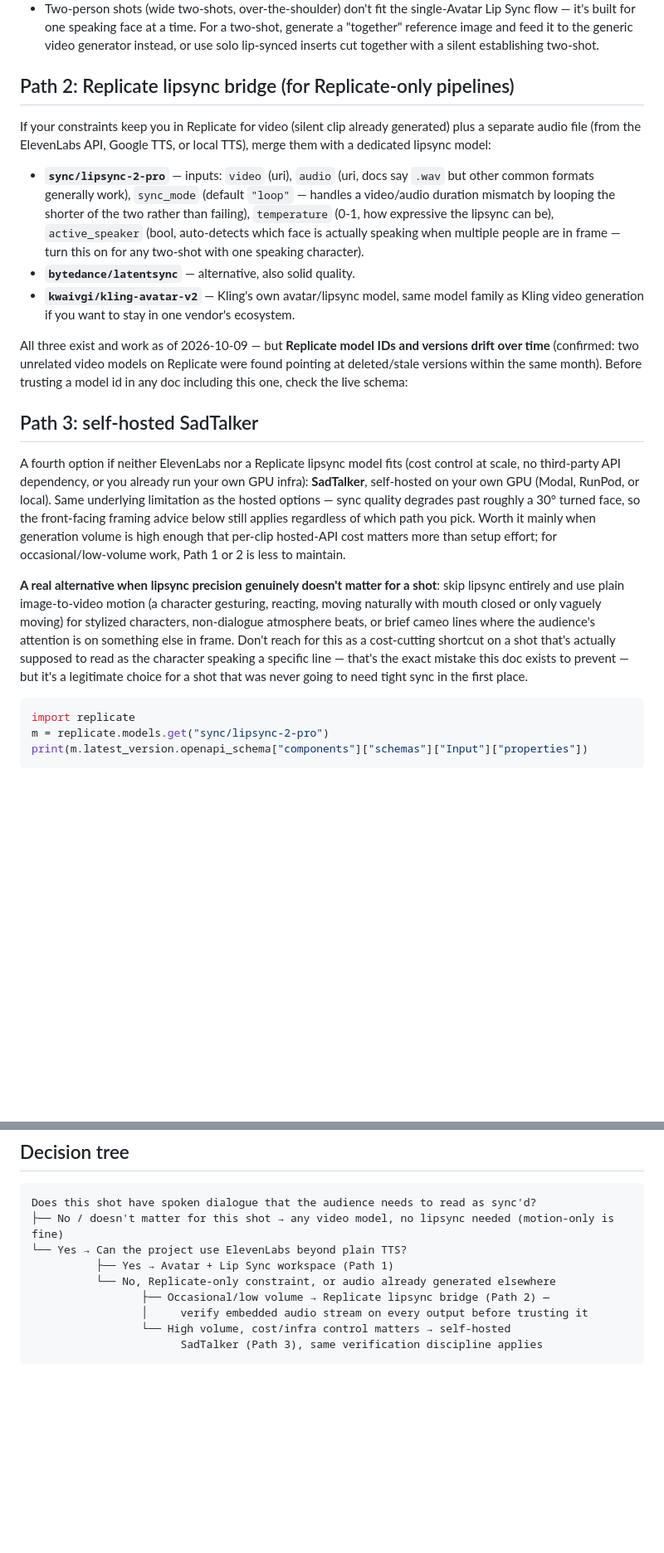
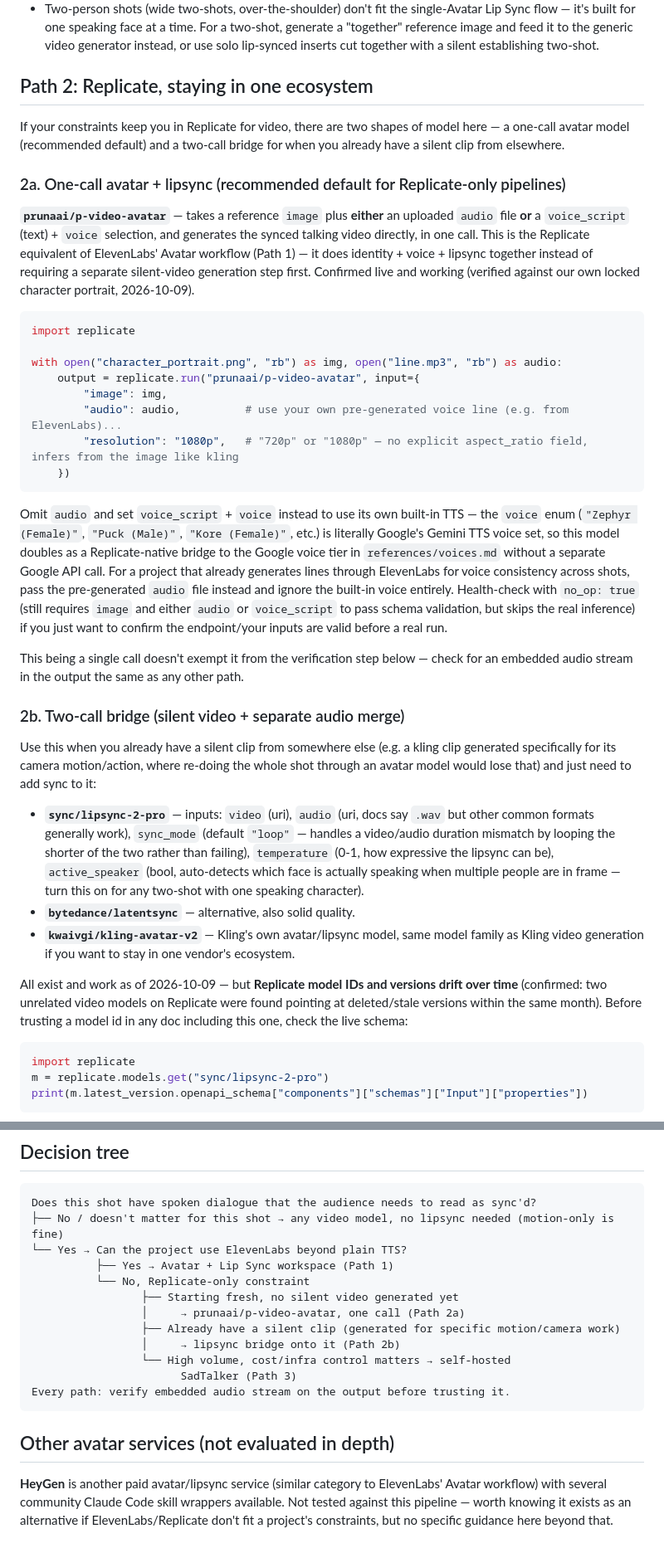
Before and after one commit to HaveMindHive/havemindvideo-skill, a Markdown page: references/lipsync.md, 2 parts joined by grey strips. Shown at 83% size. GitHub-like rendering; blank space fills up the shorter version.

Commit message:
Add prunaai/p-video-avatar as the recommended one-call avatar path
Verified live: single Replicate call does image+audio -> lipsync video
directly, eliminating the separate silent-video step for Replicate-only
dialogue shots. Its built-in voices are Google Gemini TTS, so it doubles
as a Google-voice bridge. Restructured lipsync.md's Path 2 into 2a (one-call,
recommended default) and 2b (bridge onto an already-generated silent clip).

Also: one-line honest mentions of HeyGen (avatar alternative) and Google
Veo/Nano Banana via MCP (Replicate alternative) - found via an
awesome-claude-video-skills + Reddit research pass, neither evaluated in
depth, flagged as such rather than overstated.

````diff
--- a/references/lipsync.md
+++ b/references/lipsync.md
@@ -35,21 +35,38 @@ Gotchas that cost real time/credits if missed:
 - Generation can take several minutes during busy periods — that's normal, not a failure; check History to see it land rather than assuming it's stuck.
 - Two-person shots (wide two-shots, over-the-shoulder) don't fit the single-Avatar Lip Sync flow — it's built for one speaking face at a time. For a two-shot, generate a "together" reference image and feed it to the generic video generator instead, or use solo lip-synced inserts cut together with a silent establishing two-shot.
 
-## Path 2: Replicate lipsync bridge (for Replicate-only pipelines)
+## Path 2: Replicate, staying in one ecosystem
 
-If your constraints keep you in Replicate for video (silent clip already generated) plus a separate audio file (from the ElevenLabs API, Google TTS, or local TTS), merge them with a dedicated lipsync model:
+If your constraints keep you in Replicate for video, there are two shapes of model here — a one-call avatar model (recommended default) and a two-call bridge for when you already have a silent clip from elsewhere.
+
+### 2a. One-call avatar + lipsync (recommended default for Replicate-only pipelines)
+
+**`prunaai/p-video-avatar`** — takes a reference `image` plus **either** an uploaded `audio` file **or** a `voice_script` (text) + `voice` selection, and generates the synced talking video directly, in one call. This is the Replicate equivalent of ElevenLabs' Avatar workflow (Path 1) — it does identity + voice + lipsync together instead of requiring a separate silent-video generation step first. Confirmed live and working (verified against our own locked character portrait, 2026-10-09).
+
+```python
+import replicate
+
+with open("character_portrait.png", "rb") as img, open("line.mp3", "rb") as audio:
+    output = replicate.run("prunaai/p-video-avatar", input={
+        "image": img,
+        "audio": audio,          # use your own pre-generated voice line (e.g. from ElevenLabs)...
+        "resolution": "1080p",   # "720p" or "1080p" — no explicit aspect_ratio field, infers from the image like kling
+    })
+```
+
+Omit `audio` and set `voice_script` + `voice` instead to use its own built-in TTS — the `voice` enum (`"Zephyr (Female)"`, `"Puck (Male)"`, `"Kore (Female)"`, etc.) is literally Google's Gemini TTS voice set, so this model doubles as a Replicate-native bridge to the Google voice tier in `references/voices.md` without a separate Google API call. For a project that already generates lines through ElevenLabs for voice consistency across shots, pass the pre-generated `audio` file instead and ignore the built-in voice entirely. Health-check with `no_op: true` (still requires `image` and either `audio` or `voice_script` to pass schema validation, but skips the real inference) if you just want to confirm the endpoint/your inputs are valid before a real run.
+
+This being a single call doesn't exempt it from the verification step below — check for an embedded audio stream in the output the same as any other path.
+
+### 2b. Two-call bridge (silent video + separate audio merge)
+
+Use this when you already have a silent clip from somewhere else (e.g. a kling clip generated specifically for its camera motion/action, where re-doing the whole shot through an avatar model would lose that) and just need to add sync to it:
 
 - **`sync/lipsync-2-pro`** — inputs: `video` (uri), `audio` (uri, docs say `.wav` but other common formats generally work), `sync_mode` (default `"loop"` — handles a video/audio duration mismatch by looping the shorter of the two rather than failing), `temperature` (0-1, how expressive the lipsync can be), `active_speaker` (bool, auto-detects which face is actually speaking when multiple people are in frame — turn this on for any two-shot with one speaking character).
 - **`bytedance/latentsync`** — alternative, also solid quality.
 - **`kwaivgi/kling-avatar-v2`** — Kling's own avatar/lipsync model, same model family as Kling video generation if you want to stay in one vendor's ecosystem.
 
-All three exist and work as of 2026-10-09 — but **Replicate model IDs and versions drift over time** (confirmed: two unrelated video models on Replicate were found pointing at deleted/stale versions within the same month). Before trusting a model id in any doc including this one, check the live schema:
-
-## Path 3: self-hosted SadTalker
-
-A fourth option if neither ElevenLabs nor a Replicate lipsync model fits (cost control at scale, no third-party API dependency, or you already run your own GPU infra): **SadTalker**, self-hosted on your own GPU (Modal, RunPod, or local). Same underlying limitation as the hosted options — sync quality degrades past roughly a 30° turned face, so the front-facing framing advice below still applies regardless of which path you pick. Worth it mainly when generation volume is high enough that per-clip hosted-API cost matters more than setup effort; for occasional/low-volume work, Path 1 or 2 is less to maintain.
-
-**A real alternative when lipsync precision genuinely doesn't matter for a shot**: skip lipsync entirely and use plain image-to-video motion (a character gesturing, reacting, moving naturally with mouth closed or only vaguely moving) for stylized characters, non-dialogue atmosphere beats, or brief cameo lines where the audience's attention is on something else in frame. Don't reach for this as a cost-cutting shortcut on a shot that's actually supposed to read as the character speaking a specific line — that's the exact mistake this doc exists to prevent — but it's a legitimate choice for a shot that was never going to need tight sync in the first place.
+All exist and work as of 2026-10-09 — but **Replicate model IDs and versions drift over time** (confirmed: two unrelated video models on Replicate were found pointing at deleted/stale versions within the same month). Before trusting a model id in any doc including this one, check the live schema:
 
 ```python
 import replicate
@@ -96,9 +119,16 @@ Does this shot have spoken dialogue that the audience needs to read as sync'd?
 ├── No / doesn't matter for this shot → any video model, no lipsync needed (motion-only is fine)
 └── Yes → Can the project use ElevenLabs beyond plain TTS?
           ├── Yes → Avatar + Lip Sync workspace (Path 1)
-          └── No, Replicate-only constraint, or audio already generated elsewhere
-                 ├── Occasional/low volume → Replicate lipsync bridge (Path 2) —
-                 │     verify embedded audio stream on every output before trusting it
+          └── No, Replicate-only constraint
+                 ├── Starting fresh, no silent video generated yet
+                 │     → prunaai/p-video-avatar, one call (Path 2a)
+                 ├── Already have a silent clip (generated for specific motion/camera work)
+                 │     → lipsync bridge onto it (Path 2b)
                  └── High volume, cost/infra control matters → self-hosted
-                       SadTalker (Path 3), same verification discipline applies
+                       SadTalker (Path 3)
+Every path: verify embedded audio stream on the output before trusting it.
 ```
+
+## Other avatar services (not evaluated in depth)
+
+**HeyGen** is another paid avatar/lipsync service (similar category to ElevenLabs' Avatar workflow) with several community Claude Code skill wrappers available. Not tested against this pipeline — worth knowing it exists as an alternative if ElevenLabs/Replicate don't fit a project's constraints, but no specific guidance here beyond that.
````
Also changed, not shown: other parts of references/lipsync.md (+6 -0 lines), references/replicate-video.md (+4 -0 lines).
